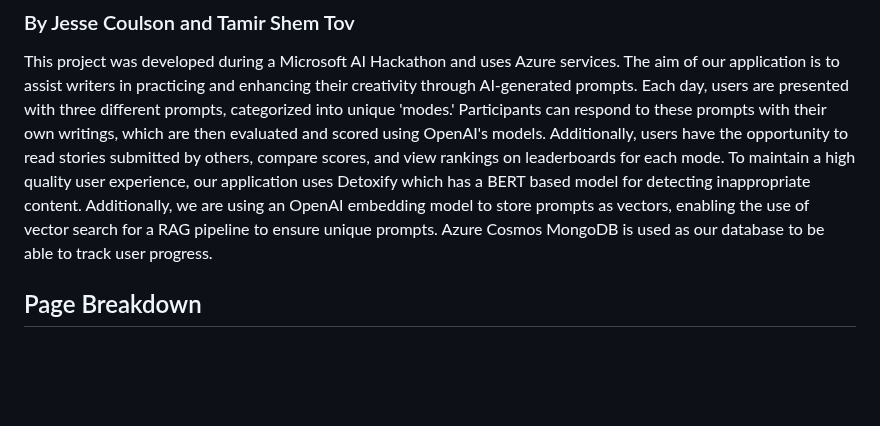
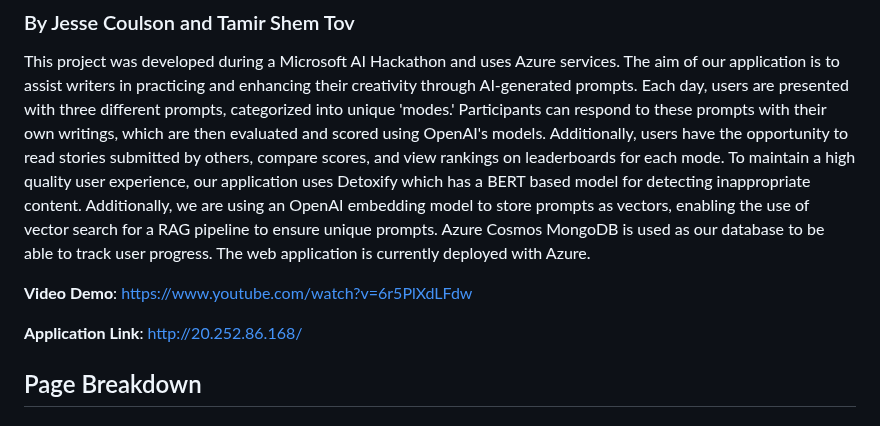
Before and after one commit to jccoulson/write-it, a Markdown page: README.md, the part around the change. Drawn GitHub-style; blank space fills up the shorter version.

Commit message:
added links to README

```diff
--- a/README.md
+++ b/README.md
@@ -2,7 +2,11 @@
 ### By Jesse Coulson and Tamir Shem Tov
 This project was developed during a Microsoft AI Hackathon and uses Azure services. The aim of our application is to assist writers in practicing and enhancing their creativity through AI-generated prompts.
 Each day, users are presented with three different prompts, categorized into unique 'modes.' Participants can respond to these prompts with their own writings, which are then evaluated and scored using OpenAI's models. Additionally, users have the opportunity to read stories submitted by others, compare scores, and view rankings on leaderboards for each mode.
-To maintain a high quality user experience, our application uses Detoxify which has a BERT based model for detecting inappropriate content. Additionally, we are using an OpenAI embedding model to store prompts as vectors, enabling the use of vector search for a RAG pipeline to ensure unique prompts. Azure Cosmos MongoDB is used as our database to be able to track user progress.
+To maintain a high quality user experience, our application uses Detoxify which has a BERT based model for detecting inappropriate content. Additionally, we are using an OpenAI embedding model to store prompts as vectors, enabling the use of vector search for a RAG pipeline to ensure unique prompts. Azure Cosmos MongoDB is used as our database to be able to track user progress. The web application is currently deployed with Azure.
+
+**Video Demo**: https://www.youtube.com/watch?v=6r5PlXdLFdw
+
+**Application Link**: http://20.252.86.168/
 ## Page Breakdown
 ### Landing Page
 - **Overview**: The landing page is the first thing users see when they visit our web application. It tells the user what the purpose of our application is and directs them to begin writing.
```
